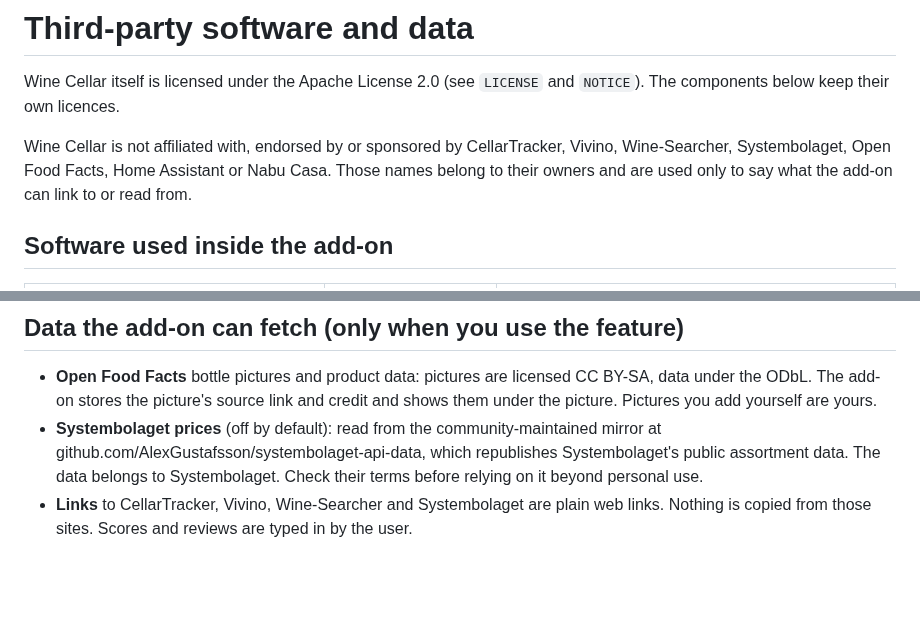
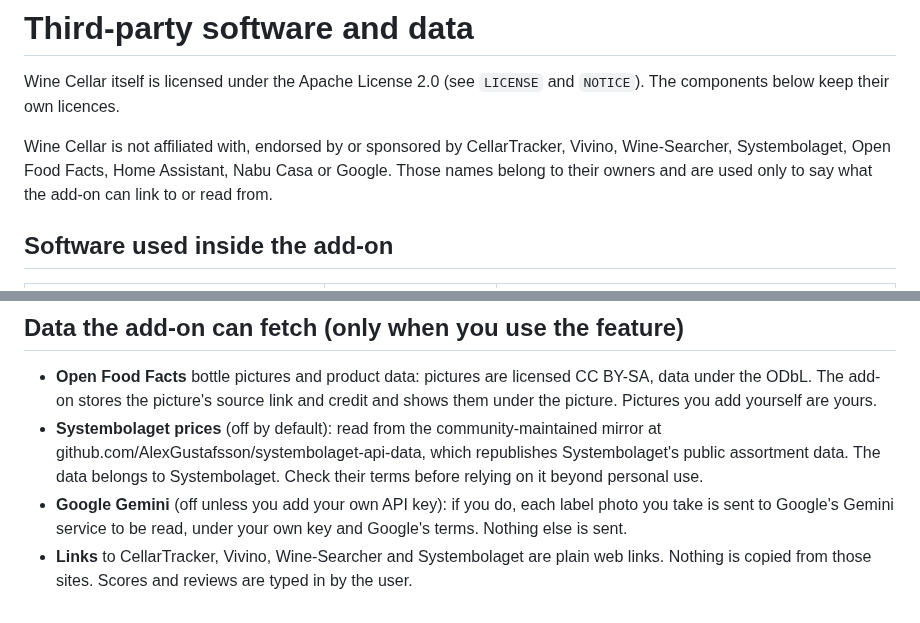
Before and after one commit to niklasschwarz-sketch/ha-wine-cellar, a Markdown page: THIRD_PARTY_NOTICES.md, 2 parts joined by grey strips. GitHub-like rendering; blank space fills up the shorter version.

```diff
--- a/THIRD_PARTY_NOTICES.md
+++ b/THIRD_PARTY_NOTICES.md
@@ -2,7 +2,7 @@
 
 Wine Cellar itself is licensed under the Apache License 2.0 (see `LICENSE` and `NOTICE`). The components below keep their own licences.
 
-Wine Cellar is not affiliated with, endorsed by or sponsored by CellarTracker, Vivino, Wine-Searcher, Systembolaget, Open Food Facts, Home Assistant or Nabu Casa. Those names belong to their owners and are used only to say what the add-on can link to or read from.
+Wine Cellar is not affiliated with, endorsed by or sponsored by CellarTracker, Vivino, Wine-Searcher, Systembolaget, Open Food Facts, Home Assistant, Nabu Casa or Google. Those names belong to their owners and are used only to say what the add-on can link to or read from.
 
 ## Software used inside the add-on
 | Component | Licence | Used for |
@@ -21,4 +21,5 @@ Pictures imported from a zip, uploaded or dropped in are yours to provide. The a
 ## Data the add-on can fetch (only when you use the feature)
 - **Open Food Facts** bottle pictures and product data: pictures are licensed CC BY-SA, data under the ODbL. The add-on stores the picture's source link and credit and shows them under the picture. Pictures you add yourself are yours.
 - **Systembolaget prices** (off by default): read from the community-maintained mirror at github.com/AlexGustafsson/systembolaget-api-data, which republishes Systembolaget's public assortment data. The data belongs to Systembolaget. Check their terms before relying on it beyond personal use.
+- **Google Gemini** (off unless you add your own API key): if you do, each label photo you take is sent to Google's Gemini service to be read, under your own key and Google's terms. Nothing else is sent.
 - **Links** to CellarTracker, Vivino, Wine-Searcher and Systembolaget are plain web links. Nothing is copied from those sites. Scores and reviews are typed in by the user.
```
Also changed, not shown: .github/pull_request_template.md (added, +6 -0 lines), CONTRIBUTING.md (added, +33 -0 lines), README.md (+31 -9 lines), SECURITY.md (added, +12 -0 lines), wine_cellar/DOCS.md (+1 -1 lines), docs/screenshots/cellar-phone.png (added), docs/screenshots/cellar-swedish-phone.png (added), docs/screenshots/drink-now-phone.png (added), docs/screenshots/stats.png (added), docs/screenshots/wall-tablet-dark.png (added), docs/screenshots/wine-dark-phone.png (added), 8 other files.
